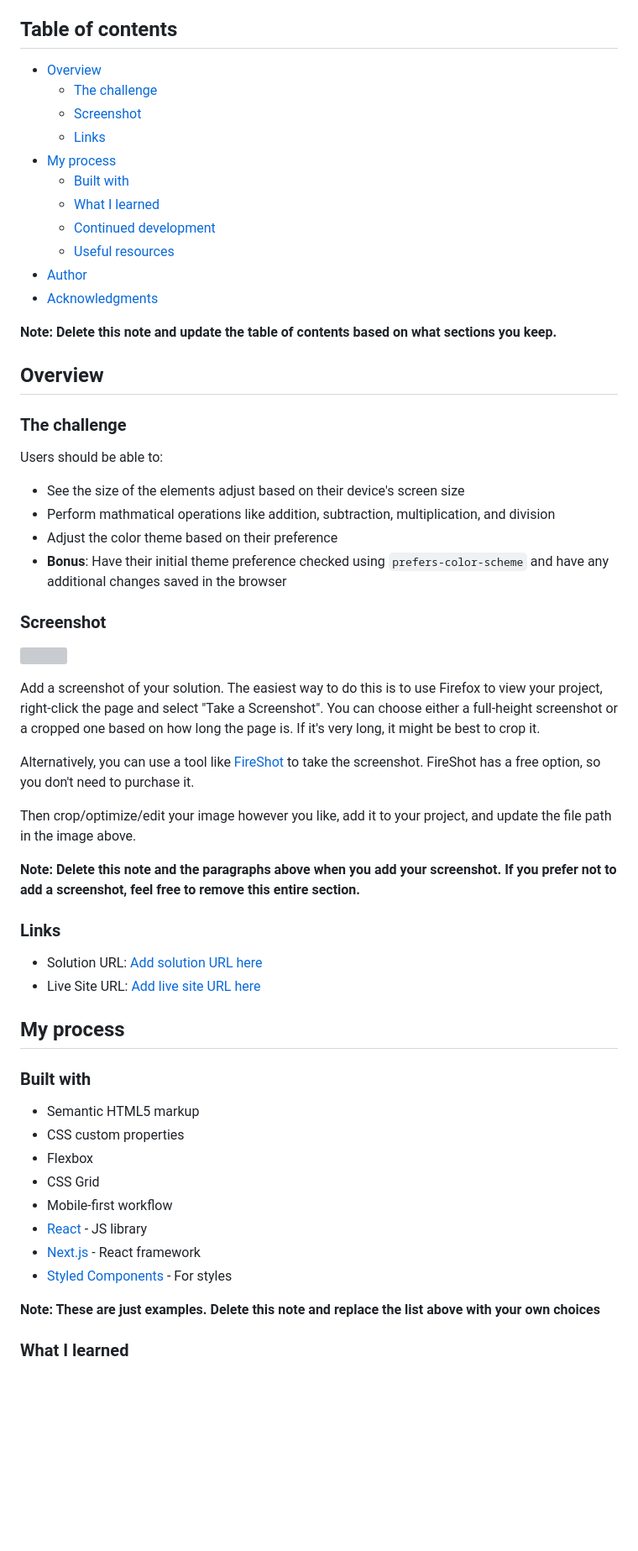
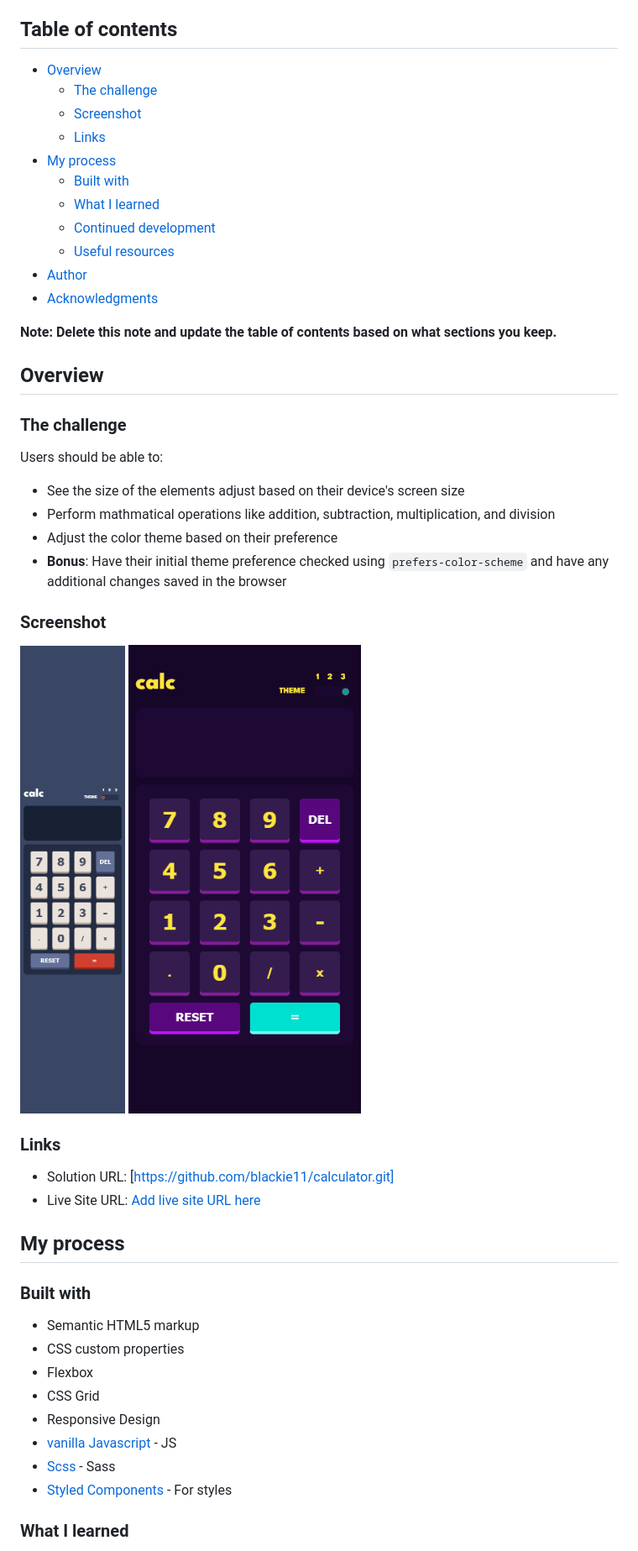
Before and after one commit to blackie11/calculator, a Markdown page: calculator-app-main/README-template.md, the part around one of its changes. Shown at 84% size. Drawn GitHub-style; pictures changed too: calculator-app-main/images/Screen Shot 2024-03-22 at 05.13.39.png (added), calculator-app-main/images/Screen Shot 2024-03-22 at 05.19.19.png (added); blank space fills up the shorter version; grey boxes are pictures that could not be loaded.

```diff
--- a/calculator-app-main/README-template.md
+++ b/calculator-app-main/README-template.md
@@ -4,17 +4,17 @@ This is a solution to the [Calculator app challenge on Frontend Mentor](https://
 
 ## Table of contents
 
-- [Overview](#overview)
-  - [The challenge](#the-challenge)
-  - [Screenshot](#screenshot)
-  - [Links](#links)
-- [My process](#my-process)
-  - [Built with](#built-with)
-  - [What I learned](#what-i-learned)
-  - [Continued development](#continued-development)
-  - [Useful resources](#useful-resources)
-- [Author](#author)
-- [Acknowledgments](#acknowledgments)
+-   [Overview](#overview)
+    -   [The challenge](#the-challenge)
+    -   [Screenshot](#screenshot)
+    -   [Links](#links)
+-   [My process](#my-process)
+    -   [Built with](#built-with)
+    -   [What I learned](#what-i-learned)
+    -   [Continued development](#continued-development)
+    -   [Useful resources](#useful-resources)
+-   [Author](#author)
+-   [Acknowledgments](#acknowledgments)
 
 **Note: Delete this note and update the table of contents based on what sections you keep.**
 
@@ -24,42 +24,33 @@ This is a solution to the [Calculator app challenge on Frontend Mentor](https://
 
 Users should be able to:
 
-- See the size of the elements adjust based on their device's screen size
-- Perform mathmatical operations like addition, subtraction, multiplication, and division
-- Adjust the color theme based on their preference
-- **Bonus**: Have their initial theme preference checked using `prefers-color-scheme` and have any additional changes saved in the browser
+-   See the size of the elements adjust based on their device's screen size
+-   Perform mathmatical operations like addition, subtraction, multiplication, and division
+-   Adjust the color theme based on their preference
+-   **Bonus**: Have their initial theme preference checked using `prefers-color-scheme` and have any additional changes saved in the browser
 
 ### Screenshot
 
-![](./screenshot.jpg)
-
-Add a screenshot of your solution. The easiest way to do this is to use Firefox to view your project, right-click the page and select "Take a Screenshot". You can choose either a full-height screenshot or a cropped one based on how long the page is. If it's very long, it might be best to crop it.
-
-Alternatively, you can use a tool like [FireShot](https://getfireshot.com/) to take the screenshot. FireShot has a free option, so you don't need to purchase it.
-
-Then crop/optimize/edit your image however you like, add it to your project, and update the file path in the image above.
-
-**Note: Delete this note and the paragraphs above when you add your screenshot. If you prefer not to add a screenshot, feel free to remove this entire section.**
+![](./images/Screen%20Shot%202024-03-22%20at%2005.13.39.png)
+![](./images/Screen%20Shot%202024-03-22%20at%2005.19.19.png)
 
 ### Links
 
-- Solution URL: [Add solution URL here](https://your-solution-url.com)
-- Live Site URL: [Add live site URL here](https://your-live-site-url.com)
+-   Solution URL: [https://github.com/blackie11/calculator.git]
+-   Live Site URL: [Add live site URL here](https://your-live-site-url.com)
 
 ## My process
 
 ### Built with
 
-- Semantic HTML5 markup
-- CSS custom properties
-- Flexbox
-- CSS Grid
-- Mobile-first workflow
-- [React](https://reactjs.org/) - JS library
-- [Next.js](https://nextjs.org/) - React framework
-- [Styled Components](https://styled-components.com/) - For styles
-
-**Note: These are just examples. Delete this note and replace the list above with your own choices**
+-   Semantic HTML5 markup
+-   CSS custom properties
+-   Flexbox
+-   CSS Grid
+-   Responsive Design
+-   [vanilla Javascript](https://) - JS
+-   [Scss](https://) - Sass
+-   [Styled Components](https://styled-components.com/) - For styles
 
 ### What I learned
 
```
Also changed, not shown: other parts of calculator-app-main/README-template.md (+103 -26 lines), 5 other files.
